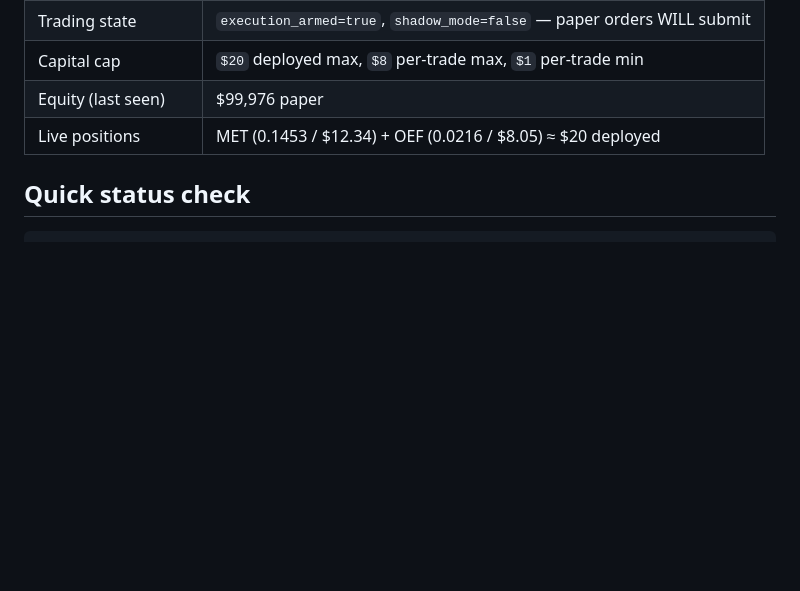
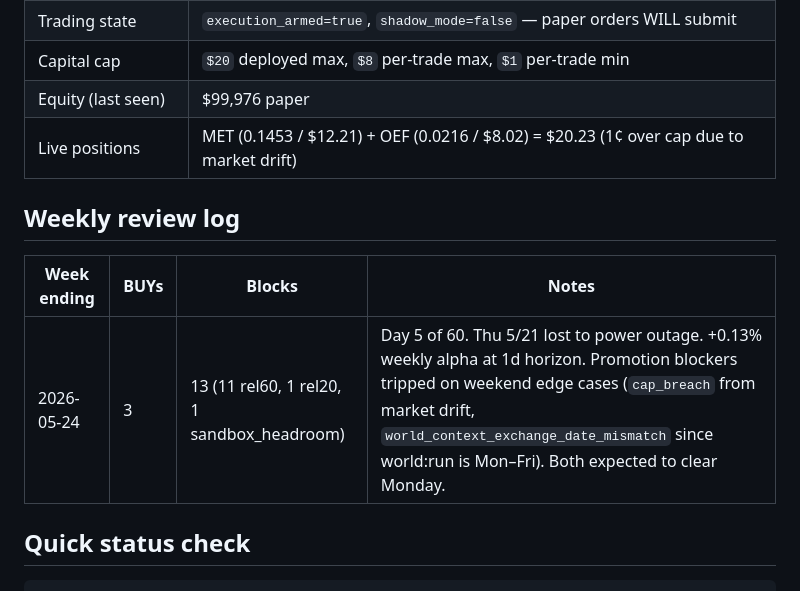
Before and after one commit to lukeinthecity/value-steward, a Markdown page: docs/SESSION_BRIEF.md, the part around one of its changes. Rendered like a GitHub page; blank space fills up the shorter version.

Commit message:
docs(session-brief): week-ending 2026-05-24 — Day 5, 3 BUYs, 13 blocks, Thu outage

```diff
--- a/docs/SESSION_BRIEF.md
+++ b/docs/SESSION_BRIEF.md
@@ -16,7 +16,13 @@
 | Trading state | `execution_armed=true`, `shadow_mode=false` — paper orders WILL submit |
 | Capital cap | `$20` deployed max, `$8` per-trade max, `$1` per-trade min |
 | Equity (last seen) | $99,976 paper |
-| Live positions | MET (0.1453 / $12.34) + OEF (0.0216 / $8.05) ≈ $20 deployed |
+| Live positions | MET (0.1453 / $12.21) + OEF (0.0216 / $8.02) = $20.23 (1¢ over cap due to market drift) |
+
+## Weekly review log
+
+| Week ending | BUYs | Blocks | Notes |
+|---|---|---|---|
+| 2026-05-24 | 3 | 13 (11 rel60, 1 rel20, 1 sandbox_headroom) | Day 5 of 60. Thu 5/21 lost to power outage. +0.13% weekly alpha at 1d horizon. Promotion blockers tripped on weekend edge cases (`cap_breach` from market drift, `world_context_exchange_date_mismatch` since world:run is Mon–Fri). Both expected to clear Monday. |
 
 ## Quick status check
 
```
Also changed, not shown: other parts of docs/SESSION_BRIEF.md (+1 -1 lines).
